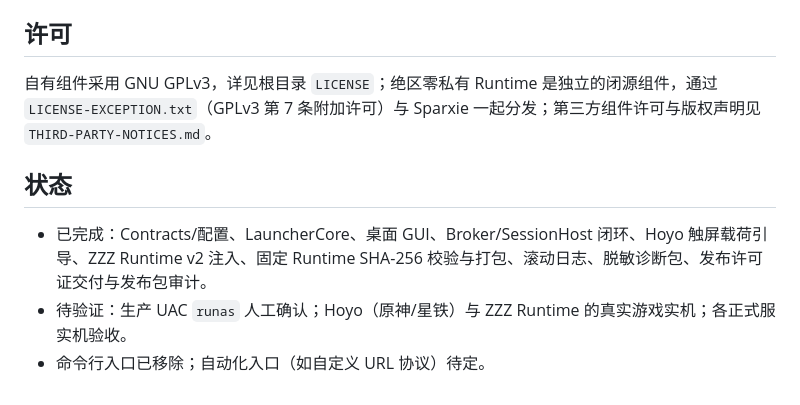
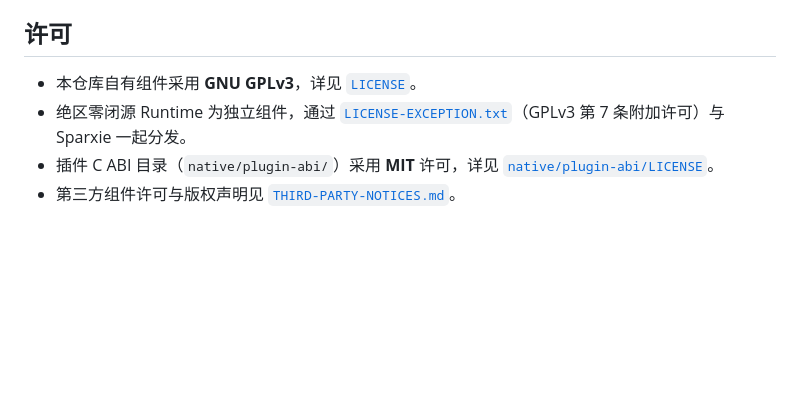
Before and after one commit to ShadowLemoon/Sparxie, a Markdown page: README.md, the part around one of its changes. GitHub-like rendering; blank space fills up the shorter version.

```diff
--- a/README.md
+++ b/README.md
@@ -61,10 +131,7 @@ Sparxie/
 
 ## 许可
 
-自有组件采用 GNU GPLv3，详见根目录 `LICENSE`；绝区零私有 Runtime 是独立的闭源组件，通过 `LICENSE-EXCEPTION.txt`（GPLv3 第 7 条附加许可）与 Sparxie 一起分发；第三方组件许可与版权声明见 `THIRD-PARTY-NOTICES.md`。
-
-## 状态
-
-- 已完成：Contracts/配置、LauncherCore、桌面 GUI、Broker/SessionHost 闭环、Hoyo 触屏载荷引导、ZZZ Runtime v2 注入、固定 Runtime SHA-256 校验与打包、滚动日志、脱敏诊断包、发布许可证交付与发布包审计。
-- 待验证：生产 UAC `runas` 人工确认；Hoyo（原神/星铁）与 ZZZ Runtime 的真实游戏实机；各正式服实机验收。
-- 命令行入口已移除；自动化入口（如自定义 URL 协议）待定。
+- 本仓库自有组件采用 **GNU GPLv3**，详见 [`LICENSE`](LICENSE)。
+- 绝区零闭源 Runtime 为独立组件，通过 [`LICENSE-EXCEPTION.txt`](LICENSE-EXCEPTION.txt)（GPLv3 第 7 条附加许可）与 Sparxie 一起分发。
+- 插件 C ABI 目录（`native/plugin-abi/`）采用 **MIT** 许可，详见 [`native/plugin-abi/LICENSE`](native/plugin-abi/LICENSE)。
+- 第三方组件许可与版权声明见 [`THIRD-PARTY-NOTICES.md`](THIRD-PARTY-NOTICES.md)。
```
Also changed, not shown: other parts of README.md (+106 -36 lines), assets/screenshots/profile-settings.png (added), 3 other files.
